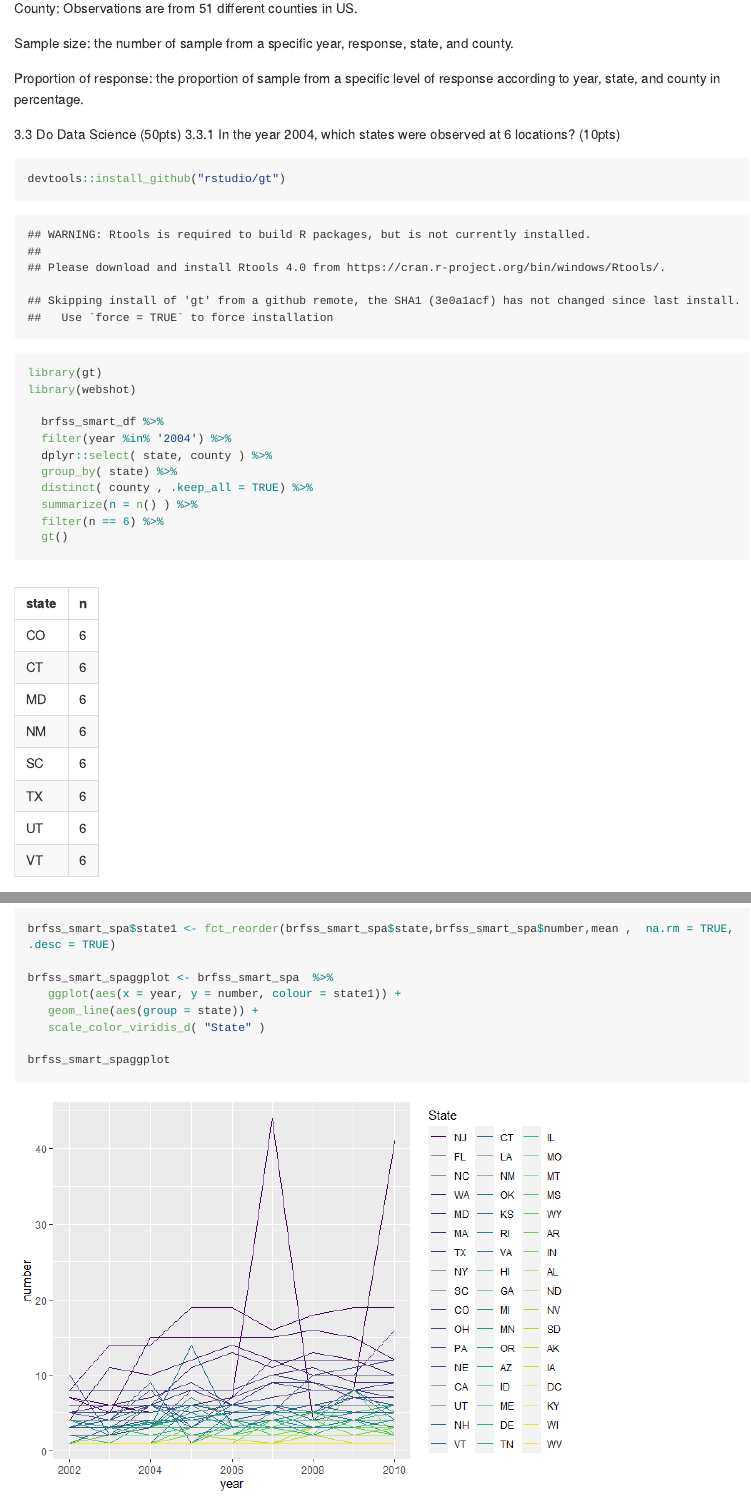
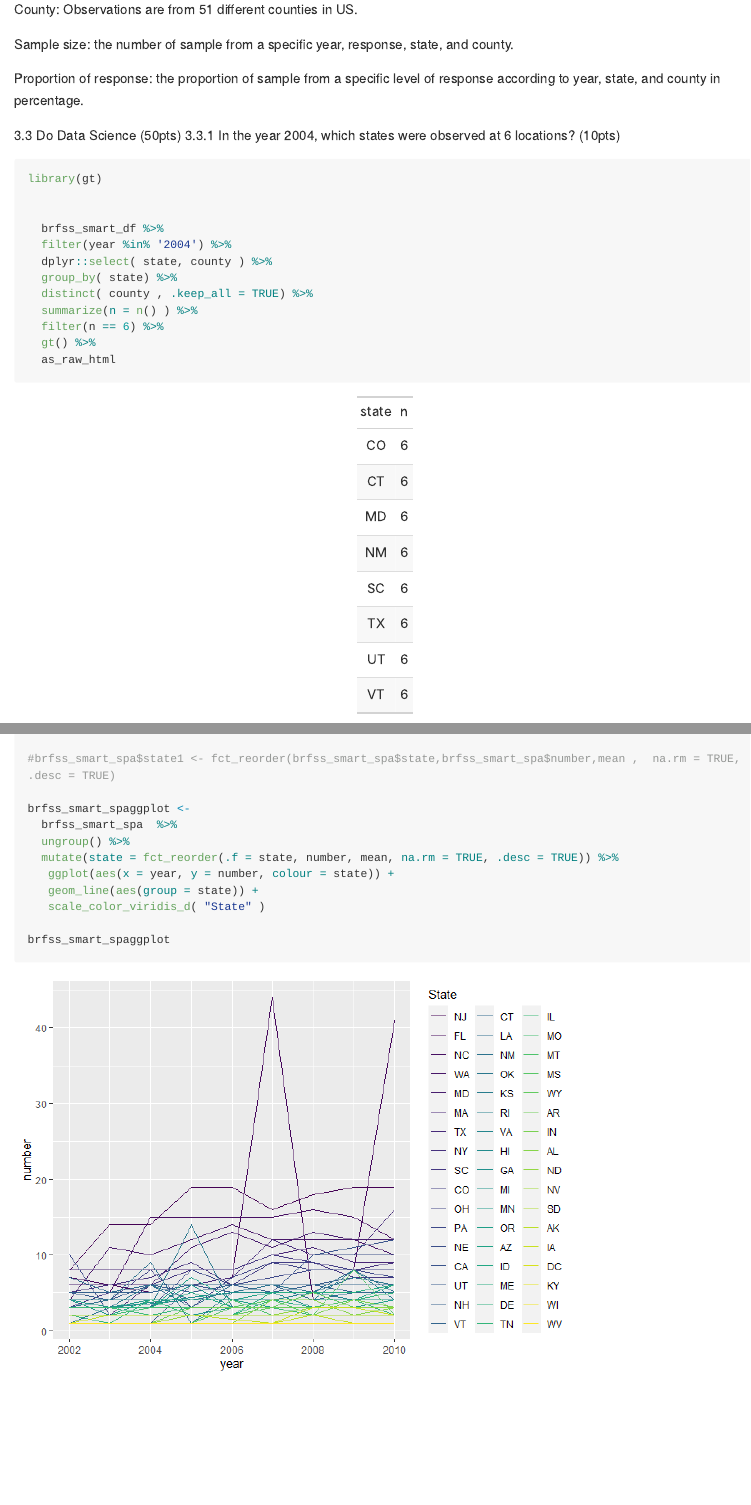
Before and after one commit to YouShanShen/pubh7462_hw2_shen0464, an R Markdown document (PubH_7462_HW2_shen0464.Rmd): the page in a window 1100 px wide, from 1120 px down before the commit and from 660 px down after it, so that both start at the same text, and a second part further down, joined at a grey line. The pictures show the output file PubH_7462_HW2_shen0464.md that the author committed with the source, drawn offline in the style of GitHub; long lines of code are wrapped.

Commit message:
fix steup chunck

````diff
--- a/PubH_7462_HW2_shen0464.Rmd
+++ b/PubH_7462_HW2_shen0464.Rmd
@@ -73,10 +74,8 @@ Proportion of response: the proportion of sample from a specific level of respon
 3.3 Do Data Science (50pts)
 3.3.1 In the year 2004, which states were observed at 6 locations? (10pts)
 ```{r}
-devtools::install_github("rstudio/gt")
+library(gt)
 
-library(gt)
-library(webshot)
 
   brfss_smart_df %>%
   filter(year %in% '2004') %>%
@@ -85,7 +84,8 @@ library(webshot)
   distinct( county , .keep_all = TRUE) %>%
   summarize(n = n() ) %>%
   filter(n == 6) %>%
-  gt()
+  gt() %>%
+  as_raw_html
 
 
 ```
@@ -105,15 +105,19 @@ brfss_smart_spa <- brfss_smart_df %>%
   distinct(state, year, county) %>%
   summarize(number = n() )
 
-brfss_smart_spa$state1 <- fct_reorder(brfss_smart_spa$state,brfss_smart_spa$number,mean ,  na.rm = TRUE, .desc = TRUE)
+#brfss_smart_spa$state1 <- fct_reorder(brfss_smart_spa$state,brfss_smart_spa$number,mean ,  na.rm = TRUE, .desc = TRUE)
 
-brfss_smart_spaggplot <- brfss_smart_spa  %>%
-   ggplot(aes(x = year, y = number, colour = state1)) +
+brfss_smart_spaggplot <-
+  brfss_smart_spa  %>%
+  ungroup() %>%
+  mutate(state = fct_reorder(.f = state, number, mean, na.rm = TRUE, .desc = TRUE)) %>%
+   ggplot(aes(x = year, y = number, colour = state)) +
    geom_line(aes(group = state)) +
    scale_color_viridis_d( "State" )
 
 brfss_smart_spaggplot
 ggsave("./figures/brfss_smart_spaggplot.png", brfss_smart_spaggplot)
+
 ```
 
 
````
Also changed, not shown: PubH_7462_HW2_shen0464.md, PubH_7462_HW2_shen0464_files/figure-gfm/unnamed-chunk-3-1.png, figures/brfss_smart_spaggplot.png, PubH_7462_HW2_shen0464.Rmd (24 more changed lines).
